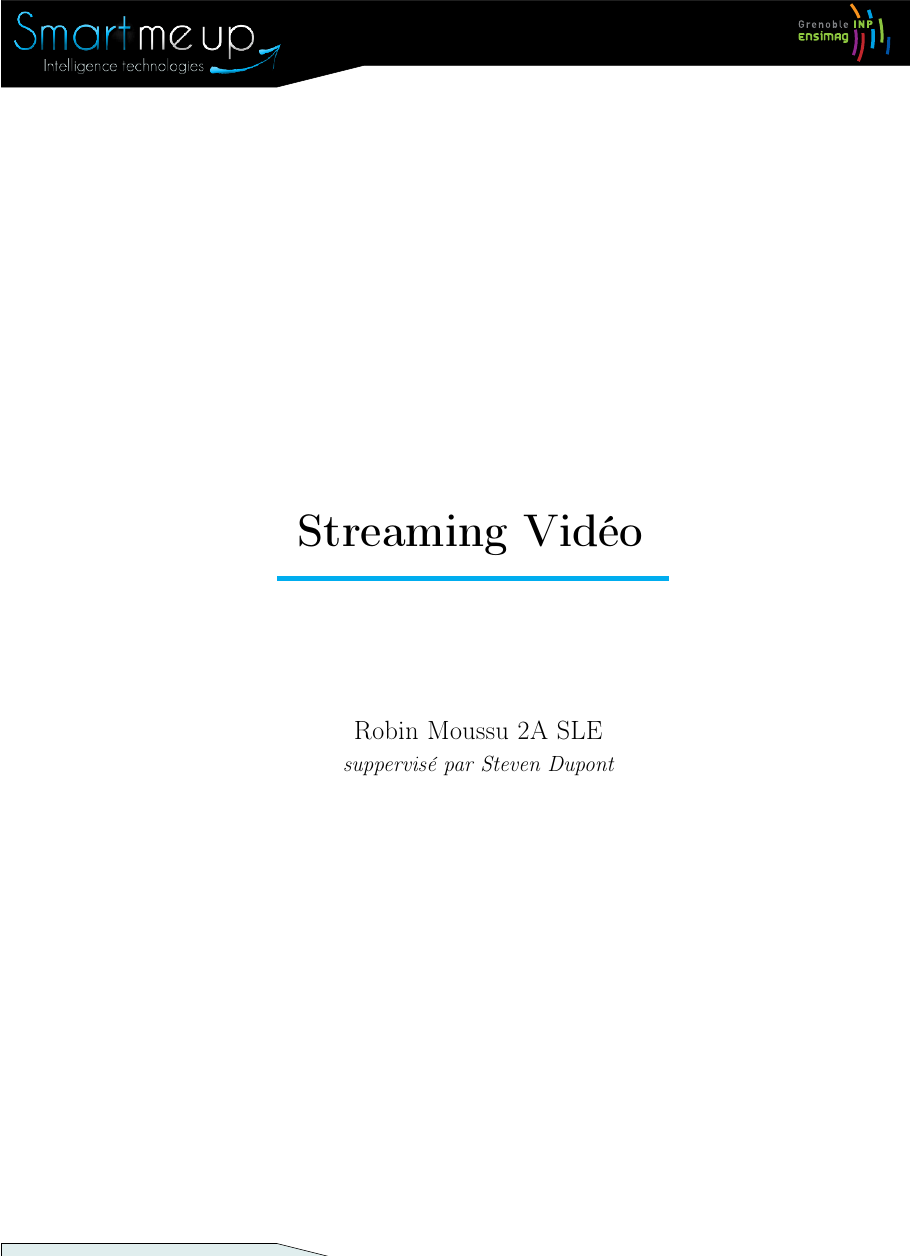
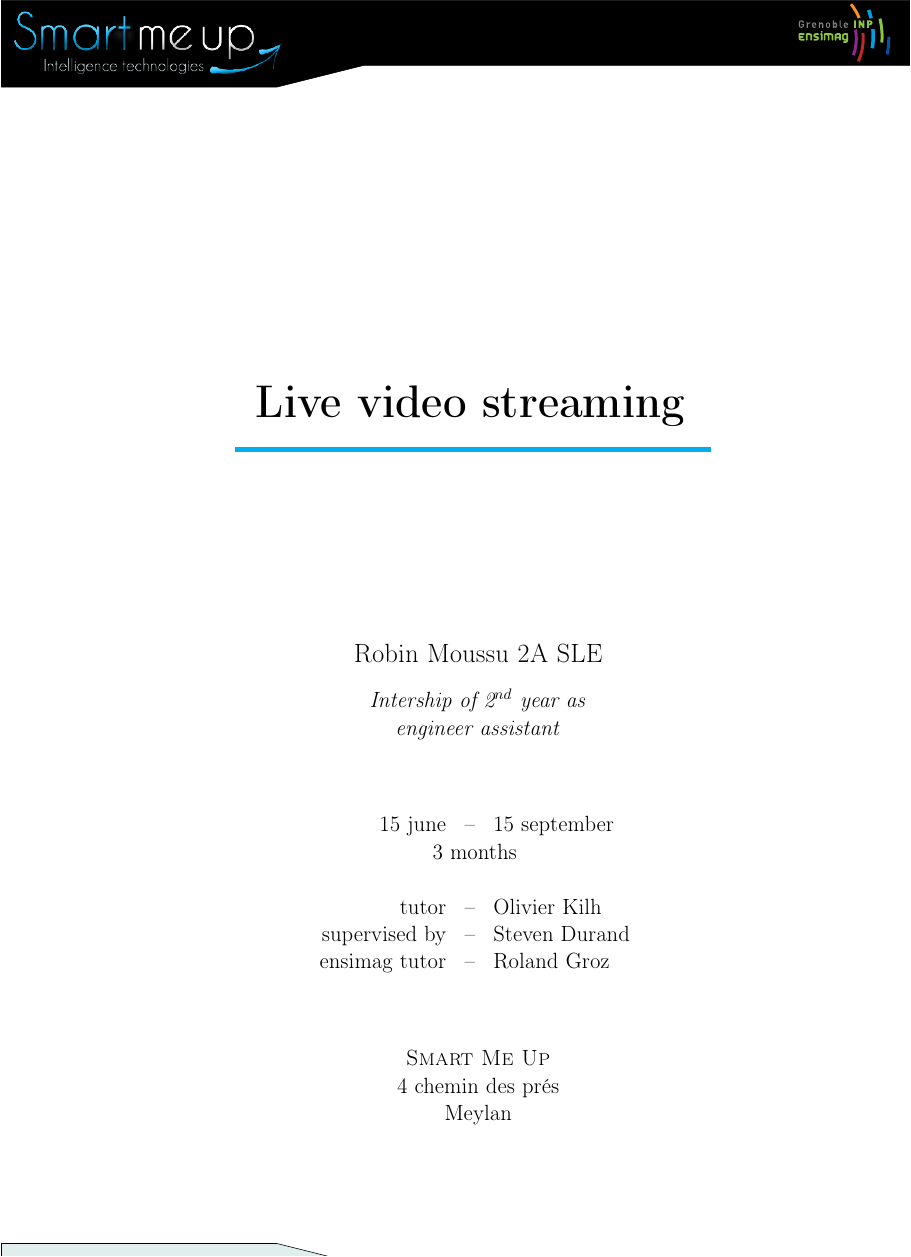
Before and after one commit to robinmoussu/latex, a LaTeX thesis (template_report/raport.tex, which reads template_report/custom.cls): part of page 1 of 9, cut at the place of the change. Compiled offline with pdfLaTeX.

Commit message:
update first page

```diff
--- a/template_report/custom.cls
+++ b/template_report/custom.cls
@@ -251,10 +251,10 @@
 \newlength{\headertitleposition}
 \newlength{\headerauthorposition}
 
-\setlength{\headertitlewidth}       {.5\paperwidth}%
-\setlength{\headerauthorwidth}      {.5\paperwidth}%
-\setlength{\headertitleposition}    {.4\paperheight}%
-\setlength{\headerauthorposition}   {.56\paperheight}%
+\setlength{\headertitlewidth}       {.6\paperwidth}%
+\setlength{\headerauthorwidth}      {.6\paperwidth}%
+\setlength{\headertitleposition}    {.3\paperheight}%
+\setlength{\headerauthorposition}   {.5\paperheight}%
 
 \newlength{\titleblackmagicmargin}
 \setlength{\titleblackmagicmargin}  {-5mm}%
@@ -306,8 +306,8 @@
 
 \renewcommand{\thanks}[1]{
   \begin{minipage}{\headerauthorwidth}%
+    \vspace{1em}
     \centering
-    \itshape
     \Large
     #1%
   \end{minipage}%
--- a/template_report/raport.tex
+++ b/template_report/raport.tex
@@ -67,25 +67,36 @@
 % \item le sujet du stage
 
 \title{
-  %Rapport de Stage Assistant-Ingénieur\\
-  Streaming Vidéo
+  Live video streaming
 }
 \author{
-  Robin Moussu
-  2A SLE
+  Robin Moussu 2A SLE
   \thanks{
-    suppervisé par Steven Dupont
+  \begin{tabular}{c}
+    \textit{Intership of 2$^{nd}$ year as}\\
+    \textit{engineer assistant}\\
+    \vspace{2em}\\
+    \begin{tabular}{rcl}
+      15 june &--& 15 september\\
+      \multicolumn{3}{c}{3 months}\\
+      \\
+      tutor &--& Olivier Kilh \\
+      supervised by &--& Steven Durand \\
+      ensimag tutor &--& Roland Groz\\
+      \\
+    \end{tabular}
+    \vspace{2em}\\
+    \smu\\
+    4 chemin des prés\\
+    Meylan\\
+  \end{tabular}
   }
-  % effectué à \smu \\
-  % du 15 avril au 15 septembre
-  % \begin{tabular}
-  %{\bf Smart me up}                       &{\bf Responsable de stage}\\
-  %{\footnotesize 4 chemin des prés}       & ~~~Nom Et Prénom Tuteur Entreprise\\
-  %{\footnotesize BP XX}                   & {\bf Tuteur de l'école}\\
-  %{\footnotesize 38xxx Meylan Cedex}      & ~~~Nom et PrénomTuteur Ecole\\
-  % \end{tabular}
+}
+\date{
+  September, 2015
 }
 \maketitle
+
 %-----------------------------------------------------------
 \begin{abstract}\centering
 A couple of sentences on three or four lines to summarise your work.\\
```
